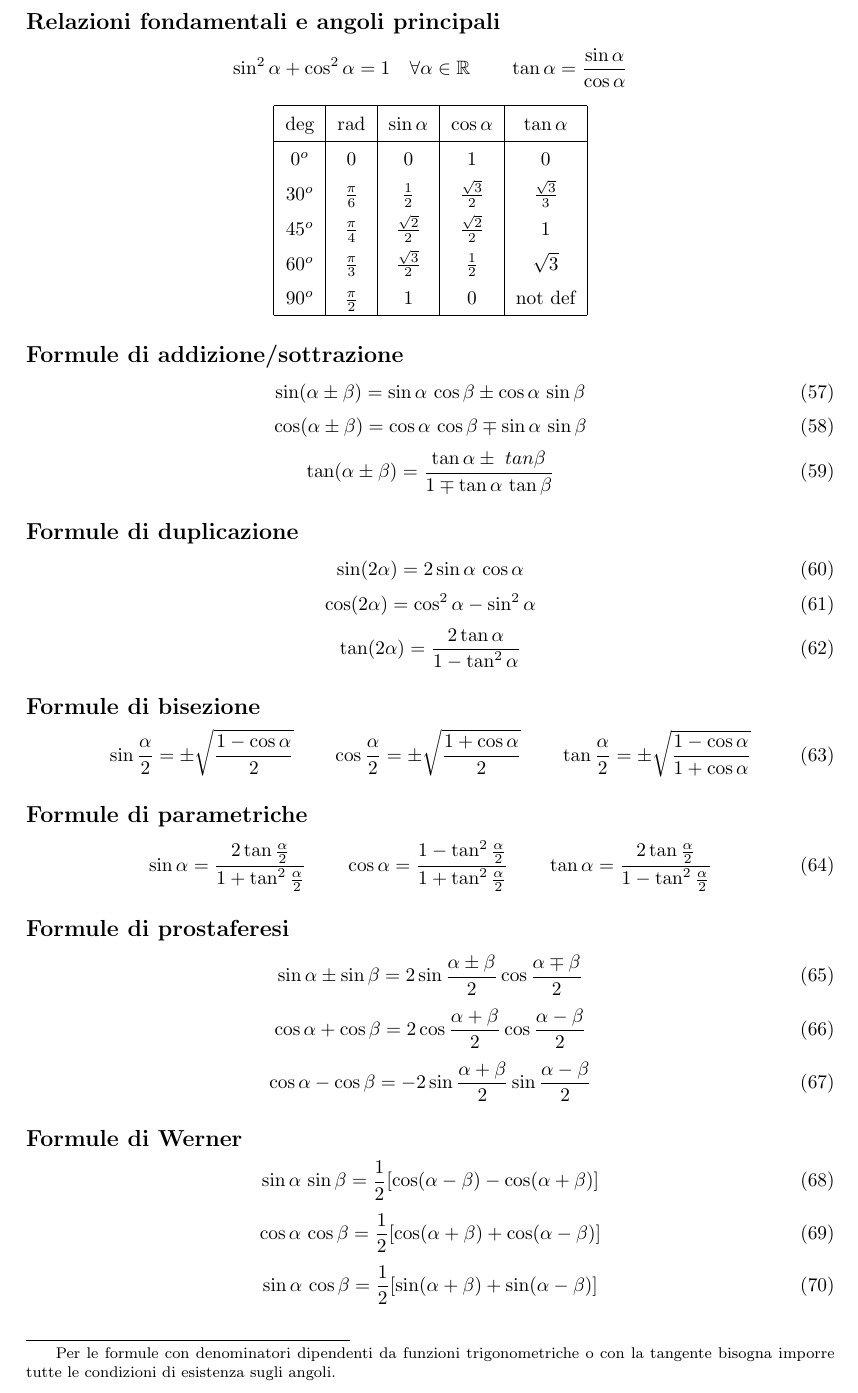
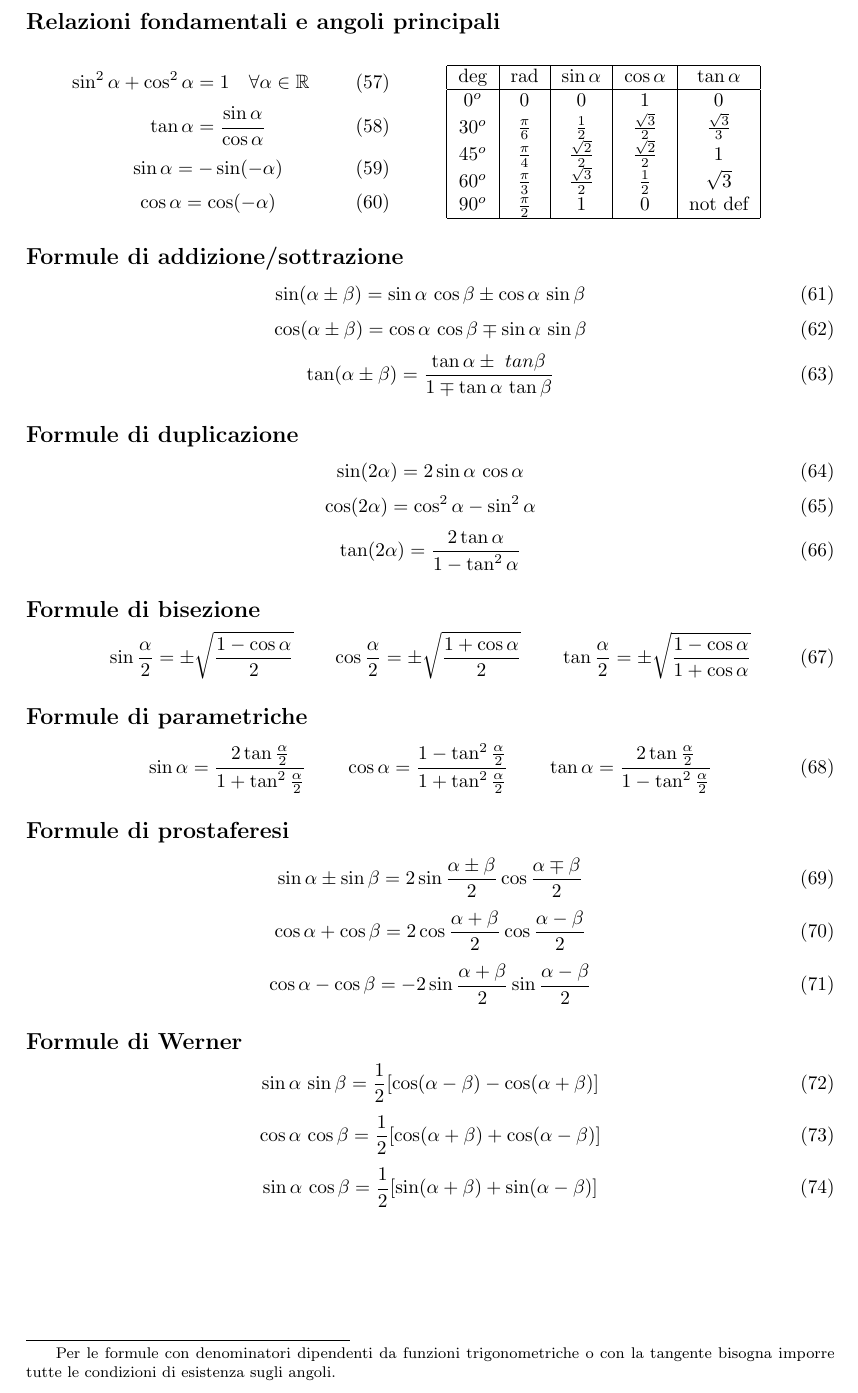
Before and after one commit to torans51/math-notes, a LaTeX document (main.tex): part of page 6 of 6, cut so that both start at the same text. Compiled offline with pdfLaTeX.

Commit message:
Updated goniometric page and formulas

```diff
--- a/main.tex
+++ b/main.tex
@@ -268,17 +268,26 @@
   \end{equation}
 
   \newpage
-  \section{Trigonometria e goniometria}
+  \section{Funzioni e formule goniometriche}
   \blankfootnote{Per le formule con denominatori dipendenti da funzioni trigonometriche o con la tangente bisogna imporre tutte le condizioni di esistenza sugli angoli.}
 
   \subsection*{Relazioni fondamentali e angoli principali}
-  \begin{equation*}
+  \begin{minipage}[t][][b]{.45\textwidth}
+    \begin{equation}
       \sin^2 \alpha + \cos^2 \alpha = 1 \quad \forall \alpha \in \mathbb{R}
-    \qquad
+    \end{equation}
+    \begin{equation}
       \tan\alpha = \frac{\sin\alpha}{\cos\alpha}
-  \end{equation*}
-  \renewcommand{\arraystretch}{1.5}
-  \begin{center}
+    \end{equation}
+    \begin{equation}
+      \sin\alpha = - \sin(-\alpha)
+    \end{equation}
+    \begin{equation}
+      \cos\alpha = \cos(-\alpha)
+    \end{equation}
+  \end{minipage}
+  \begin{minipage}[t][][b]{.45\textwidth}
+    \begin{flushright}
       \begin{tabular}{ | c | c | c | c | c | }
         \hline
         deg & rad & $\sin \alpha$ & $\cos\alpha$ & $\tan\alpha$ \\
@@ -290,7 +299,27 @@
         $90^o$ & $\frac{\pi}{2}$ & $1$ & $0$ & $\text{not def}$ \\
         \hline
       \end{tabular}
-  \end{center}
+    \end{flushright}
+  \end{minipage}
+  % \begin{equation*}
+  %   \sin^2 \alpha + \cos^2 \alpha = 1 \quad \forall \alpha \in \mathbb{R}
+  %   \qquad
+  %   \tan\alpha = \frac{\sin\alpha}{\cos\alpha}
+  % \end{equation*}
+  % \renewcommand{\arraystretch}{1.5}
+  % \begin{center}
+  %   \begin{tabular}{ | c | c | c | c | c | }
+  %     \hline
+  %     deg & rad & $\sin \alpha$ & $\cos\alpha$ & $\tan\alpha$ \\
+  %     \hline
+  %     $0^o$ & $0$ & $0$ & $1$ & $0$ \\
+  %     $30^o$ & $\frac{\pi}{6}$ & $\frac{1}{2}$ & $\frac{\sqrt{3}}{2}$ & $\frac{\sqrt{3}}{3}$ \\
+  %     $45^o$ & $\frac{\pi}{4}$ & $\frac{\sqrt{2}}{2}$ & $\frac{\sqrt{2}}{2}$ & $1$ \\
+  %     $60^o$ & $\frac{\pi}{3}$ & $\frac{\sqrt{3}}{2}$ & $\frac{1}{2}$ & $\sqrt{3}$ \\
+  %     $90^o$ & $\frac{\pi}{2}$ & $1$ & $0$ & $\text{not def}$ \\
+  %     \hline
+  %   \end{tabular}
+  % \end{center}
   \renewcommand{\arraystretch}{1}
 
   \subsection*{Formule di addizione/sottrazione}
```
Lines whose indentation alone changed are shown as unchanged.
